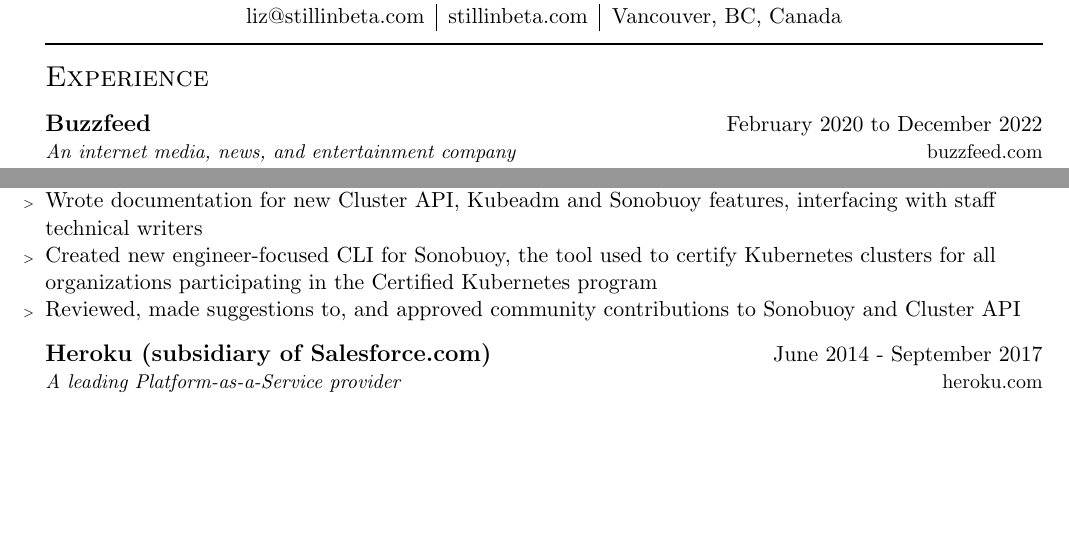
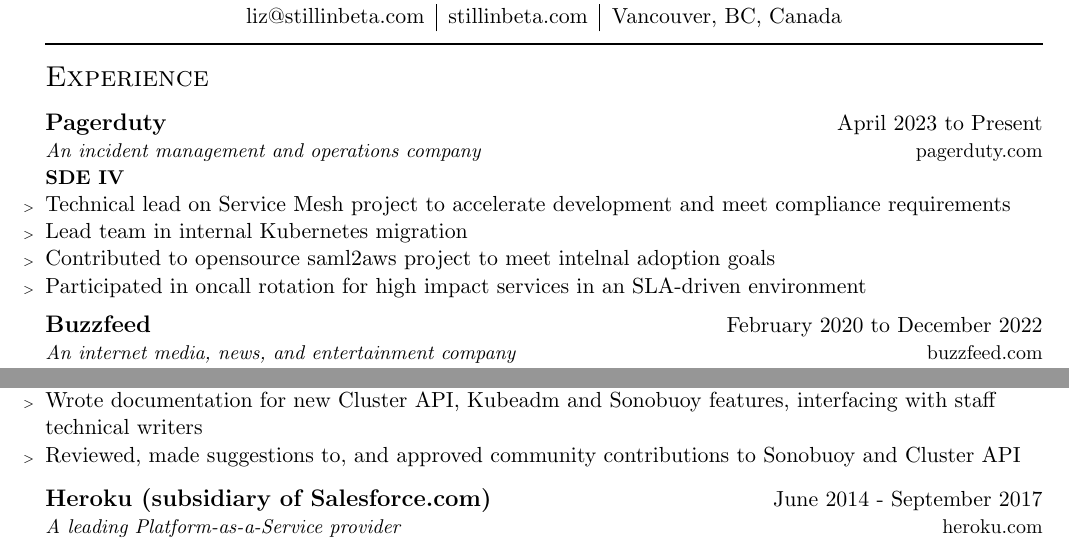
Before and after one commit to stillinbeta/resume, a LaTeX CV (resume.tex): two parts of page 1 of 2, joined at a grey line, cut so that both start at the same text, the shorter picture padded with empty space. Compiled offline with pdfLaTeX.

Commit message:
Add pagerduty

```diff
--- a/resume.tex
+++ b/resume.tex
@@ -5,6 +5,18 @@
 \input{./title.tex}
 \vbar
 \head{Experience}
+    \company{Pagerduty}{April 2023 to Present}
+        \companydescurl{An incident management and operations
+          company}{pagerduty.com} \\
+        \postitle{SDE IV}
+        \begin{employment}
+          \item Technical lead on Service Mesh project to accelerate development
+            and meet compliance requirements
+          \item Lead team in internal Kubernetes migration
+          \item Contributed to opensource saml2aws project to meet intelnal adoption goals
+          \item Participated in oncall rotation for high impact services in an
+            SLA-driven environment
+        \end{employment}
     \company{Buzzfeed}{February 2020 to December 2022}
         \companydescurl{An internet media, news, and entertainment company}{buzzfeed.com} \\
         \postitle{Staff Software Engineer, February 2020-December 2020} \\
@@ -29,8 +41,8 @@
             employees at VMware, other companies, and hobbyist contributors
           \item Wrote documentation for new Cluster API, Kubeadm and Sonobuoy
             features, interfacing with staff technical writers
-          \item Created new engineer-focused CLI for Sonobuoy, the tool used to certify Kubernetes clusters
-                for all organizations participating in the Certified Kubernetes program
+          % \item Created new engineer-focused CLI for Sonobuoy, the tool used to certify Kubernetes clusters
+                % for all organizations participating in the Certified Kubernetes program
           \item Reviewed, made suggestions to, and approved community contributions to Sonobuoy and Cluster API
         \end{employment}
     \company{Heroku (subsidiary of Salesforce.com)}{June 2014 - September 2017}
```
Also changed, not shown: resume.tex (20 more changed lines).
